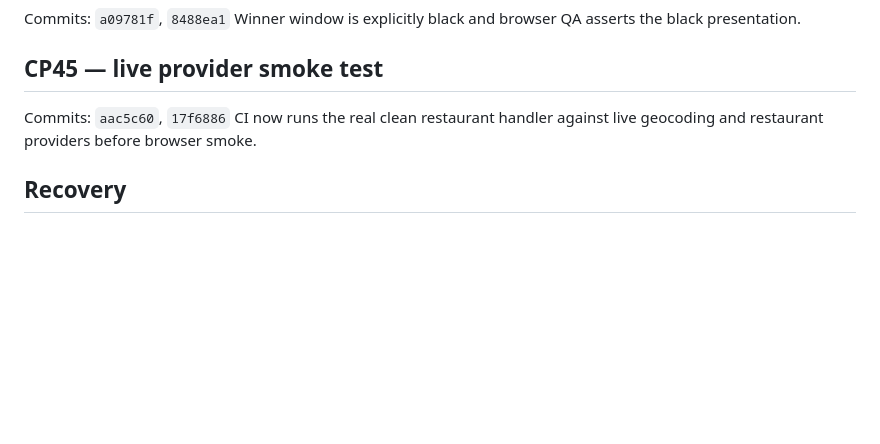
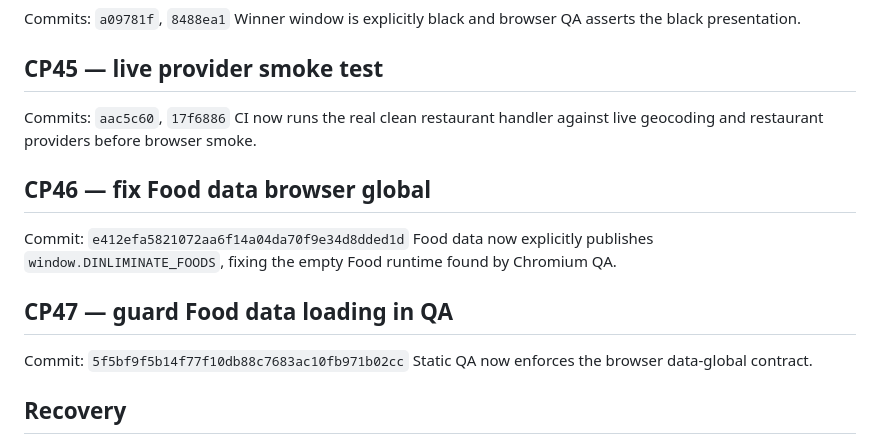
Before and after one commit to bdd79797979797979797979-web/dinliminates1, a Markdown page: SAVEPOINTS.md, the part around the change. Rendered like a GitHub page; blank space fills up the shorter version.

Commit message:
CHECKPOINT 47: save Food runtime fix and QA guard

```diff
--- a/SAVEPOINTS.md
+++ b/SAVEPOINTS.md
@@ -184,6 +184,14 @@ Winner window is explicitly black and browser QA asserts the black presentation.
 Commits: `aac5c60`, `17f6886`
 CI now runs the real clean restaurant handler against live geocoding and restaurant providers before browser smoke.
 
+## CP46 — fix Food data browser global
+Commit: `e412efa5821072aa6f14a04da70f9e34d8dded1d`
+Food data now explicitly publishes `window.DINLIMINATE_FOODS`, fixing the empty Food runtime found by Chromium QA.
+
+## CP47 — guard Food data loading in QA
+Commit: `5f5bf9f5b14f77f10db88c7683ac10fb971b02cc`
+Static QA now enforces the browser data-global contract.
+
 ## Recovery
 Branch: `clean-rebuild` (deployable app at repository root)
 Legacy production app remains on `main`.
```
